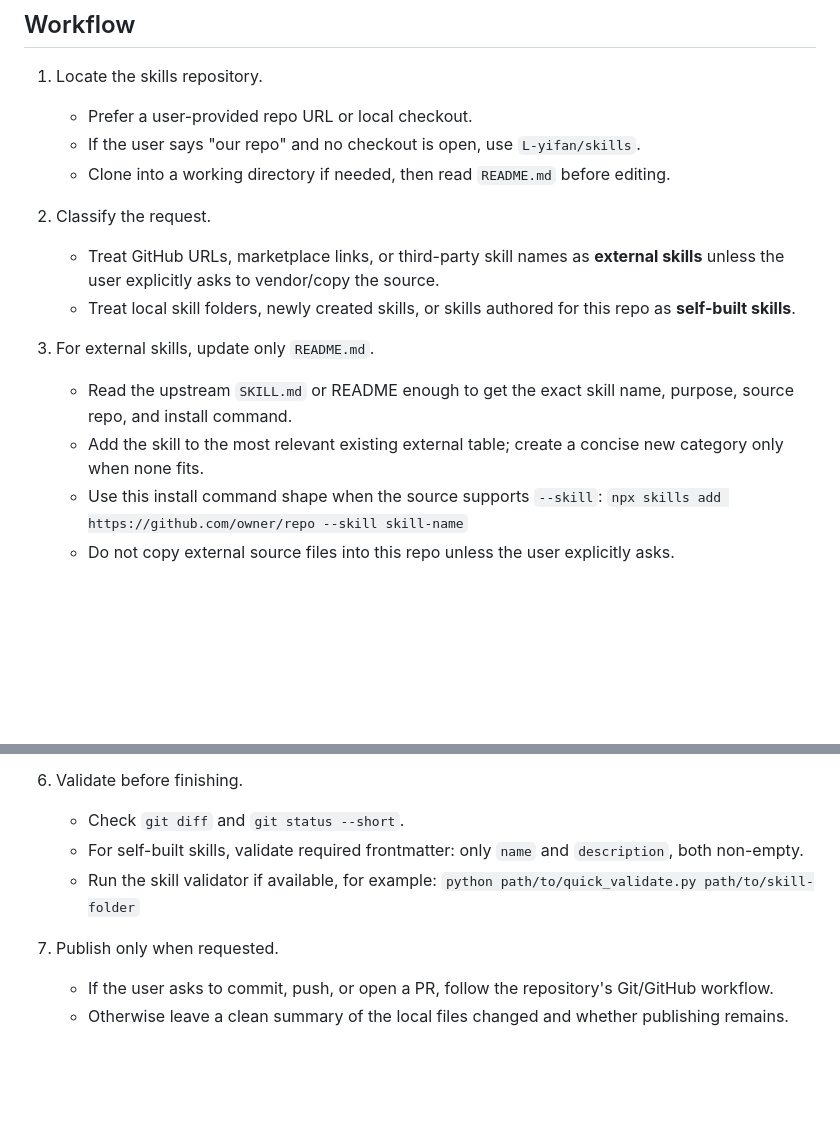
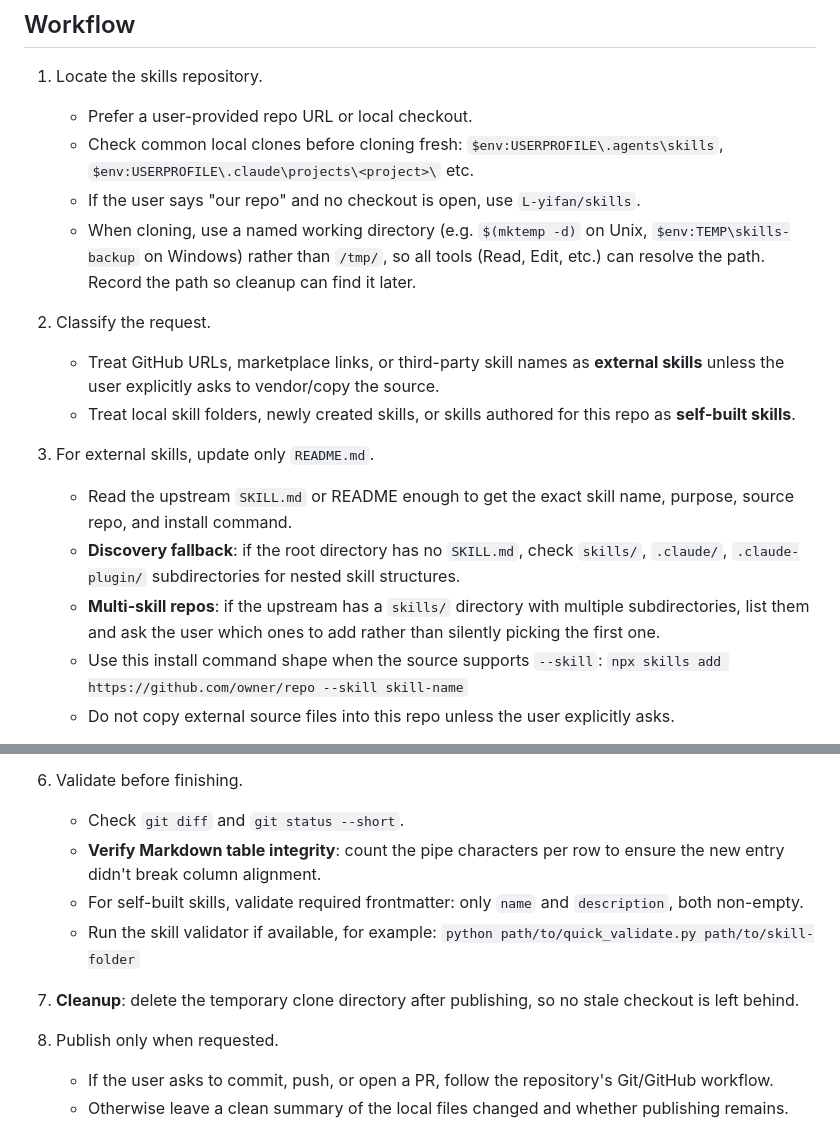
Before and after one commit to L-yifan/skills, a Markdown page: skill-backup/SKILL.md, 2 parts joined by grey strips. Rendered like a GitHub page; blank space fills up the shorter version.

Commit message:
docs(skill-backup): improve clone path, SKILL.md discovery, validation, and cleanup
Lessons learned from hands-on backup session:
- Use Windows-compatible clone paths so Read/Edit tools work reliably
- Fallback discovery for nested SKILL.md (skills/, .claude/, .claude-plugin/)
- Multi-skill repo handling guidance
- Markdown table integrity check in validation step
- Always clean up temporary clone after publishing

```diff
--- a/skill-backup/SKILL.md
+++ b/skill-backup/SKILL.md
@@ -14,8 +14,9 @@ Use this skill to keep the user's personal skills repository current. The reposi
 
 1. Locate the skills repository.
    - Prefer a user-provided repo URL or local checkout.
+   - Check common local clones before cloning fresh: `$env:USERPROFILE\.agents\skills`, `$env:USERPROFILE\.claude\projects\<project>\` etc.
    - If the user says "our repo" and no checkout is open, use `L-yifan/skills`.
-   - Clone into a working directory if needed, then read `README.md` before editing.
+   - When cloning, use a named working directory (e.g. `$(mktemp -d)` on Unix, `$env:TEMP\skills-backup` on Windows) rather than `/tmp/`, so all tools (Read, Edit, etc.) can resolve the path. Record the path so cleanup can find it later.
 
 2. Classify the request.
    - Treat GitHub URLs, marketplace links, or third-party skill names as **external skills** unless the user explicitly asks to vendor/copy the source.
@@ -23,7 +24,8 @@ Use this skill to keep the user's personal skills repository current. The reposi
 
 3. For external skills, update only `README.md`.
    - Read the upstream `SKILL.md` or README enough to get the exact skill name, purpose, source repo, and install command.
-   - Add the skill to the most relevant existing external table; create a concise new category only when none fits.
+   - **Discovery fallback**: if the root directory has no `SKILL.md`, check `skills/`, `.claude/`, `.claude-plugin/` subdirectories for nested skill structures.
+   - **Multi-skill repos**: if the upstream has a `skills/` directory with multiple subdirectories, list them and ask the user which ones to add rather than silently picking the first one.
    - Use this install command shape when the source supports `--skill`:
      `npx skills add https://github.com/owner/repo --skill skill-name`
    - Do not copy external source files into this repo unless the user explicitly asks.
@@ -42,11 +44,14 @@ Use this skill to keep the user's personal skills repository current. The reposi
 
 6. Validate before finishing.
    - Check `git diff` and `git status --short`.
+   - **Verify Markdown table integrity**: count the pipe characters per row to ensure the new entry didn't break column alignment.
    - For self-built skills, validate required frontmatter: only `name` and `description`, both non-empty.
    - Run the skill validator if available, for example:
      `python path/to/quick_validate.py path/to/skill-folder`
 
-7. Publish only when requested.
+7. **Cleanup**: delete the temporary clone directory after publishing, so no stale checkout is left behind.
+
+8. Publish only when requested.
    - If the user asks to commit, push, or open a PR, follow the repository's Git/GitHub workflow.
    - Otherwise leave a clean summary of the local files changed and whether publishing remains.
 
```
